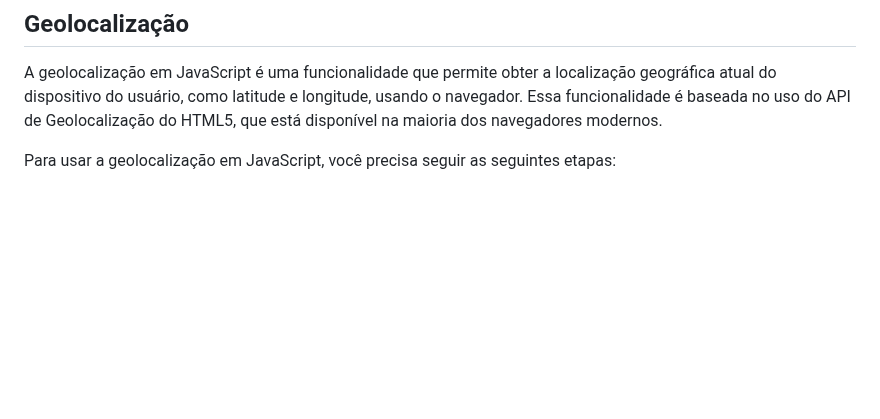
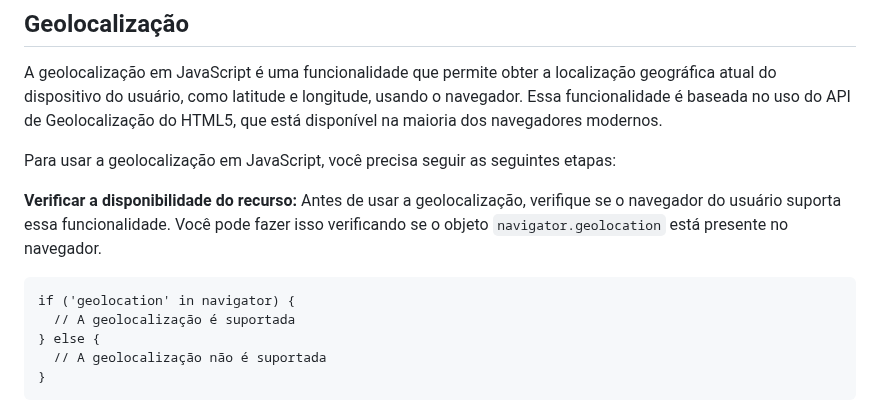
Before and after one commit to luanaalvessoares/javascript, a Markdown page: studies/DOM.md, the part around the change. GitHub-like rendering; blank space fills up the shorter version.

Commit message:
verificar disponibilidade

````diff
--- a/studies/DOM.md
+++ b/studies/DOM.md
@@ -219,3 +219,15 @@ A geolocalização em JavaScript é uma funcionalidade que permite obter a local
 
 Para usar a geolocalização em JavaScript, você precisa seguir as seguintes etapas:
 <br>
+
+**Verificar a disponibilidade do recurso:**
+Antes de usar a geolocalização, verifique se o navegador do usuário suporta essa funcionalidade. Você pode fazer isso verificando se o objeto `navigator.geolocation` está presente no navegador.
+
+```
+if ('geolocation' in navigator) {
+  // A geolocalização é suportada
+} else {
+  // A geolocalização não é suportada
+}
+```
+<br><br>
````
